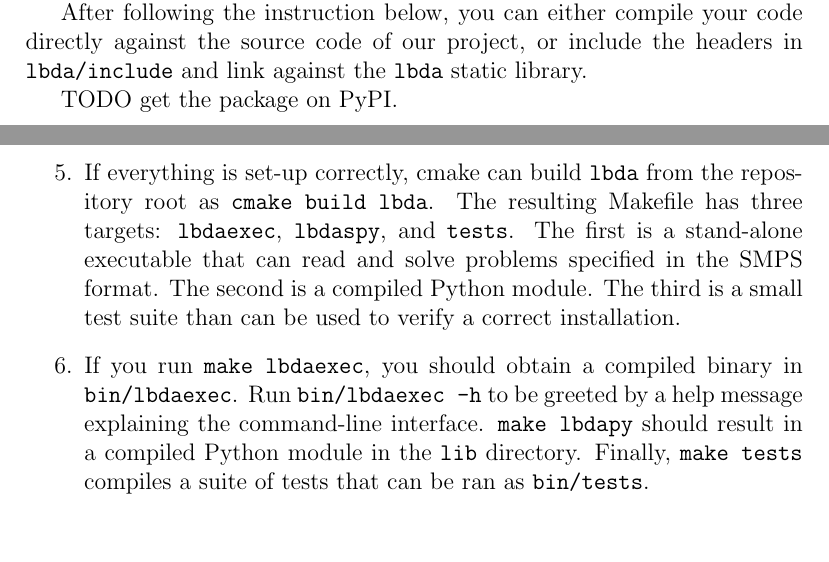
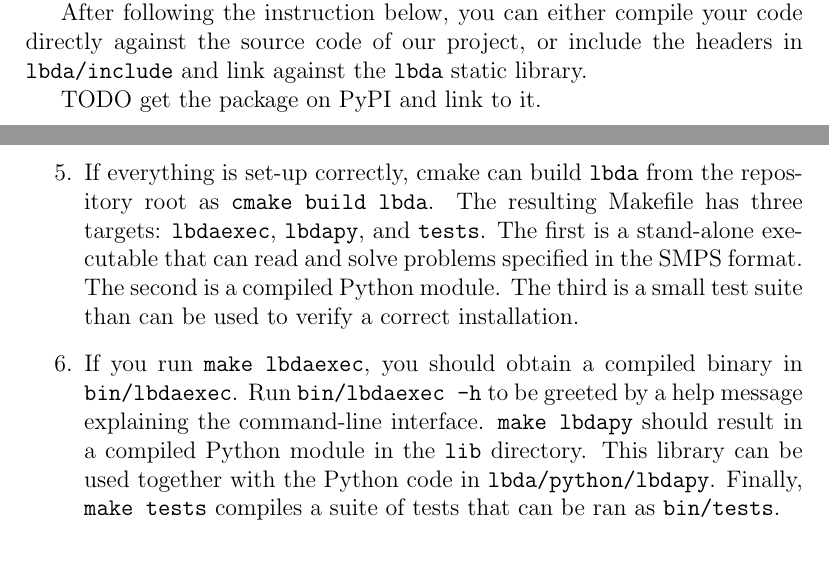
Before and after one commit to wardromeijnders/LBDA, a LaTeX document (docs/manual.tex): two parts of pages 3 and 4 of 20, joined at a grey line, cut so that both start at the same text, the shorter picture padded with empty space. Compiled offline with pdfLaTeX.

Commit message:
Clarify installation instructions a bit better

```diff
--- a/docs/manual.tex
+++ b/docs/manual.tex
@@ -90,7 +90,7 @@
 
 After following the instruction below, you can either compile your code directly against the source code of our project, or include the headers in \texttt{lbda/include} and link against the \texttt{lbda} static library.
 
-TODO get the package on PyPI.
+TODO get the package on PyPI and link to it.
 
 \subsection{On Linux}
 A development installation is set-up as follows in a Unix/Linux environment. This was tested on Ubuntu 20.04, but should work similarly for many other distributions.
@@ -103,9 +103,9 @@
 
 	\item For linear algebra, we use the Armadillo library. It is available for many distributions, often via the package manager. The code was written and tested against Armadillo 9.8. You can install the library yourself, or use the \texttt{scripts/install.sh} script to do this for you. It should work on most Debian-based distributions, like Ubuntu. You likely need to be root for the script to work.
 
-	\item If everything is set-up correctly, cmake can build \texttt{lbda} from the repository root as \texttt{cmake build lbda}. The resulting Makefile has three targets: \texttt{lbdaexec}, \texttt{lbdaspy}, and \texttt{tests}. The first is a stand-alone executable that can read and solve problems specified in the SMPS format. The second is a compiled Python module. The third is a small test suite than can be used to verify a correct installation.
+	\item If everything is set-up correctly, cmake can build \texttt{lbda} from the repository root as \texttt{cmake build lbda}. The resulting Makefile has three targets: \texttt{lbdaexec}, \texttt{lbdapy}, and \texttt{tests}. The first is a stand-alone executable that can read and solve problems specified in the SMPS format. The second is a compiled Python module. The third is a small test suite than can be used to verify a correct installation.
 
-	\item If you run \texttt{make lbdaexec}, you should obtain a compiled binary in \texttt{bin/lbdaexec}. Run \texttt{bin/lbdaexec -h} to be greeted by a help message explaining the command-line interface. \texttt{make lbdapy} should result in a compiled Python module in the \texttt{lib} directory. Finally, \texttt{make tests} compiles a suite of tests that can be ran as \texttt{bin/tests}.
+	\item If you run \texttt{make lbdaexec}, you should obtain a compiled binary in \texttt{bin/lbdaexec}. Run \texttt{bin/lbdaexec -h} to be greeted by a help message explaining the command-line interface. \texttt{make lbdapy} should result in a compiled Python module in the \texttt{lib} directory. This library can be used together with the Python code in \texttt{lbda/python/lbdapy}. Finally, \texttt{make tests} compiles a suite of tests that can be ran as \texttt{bin/tests}.
 \end{enumerate}
 
 \subsection{On Windows}
```
